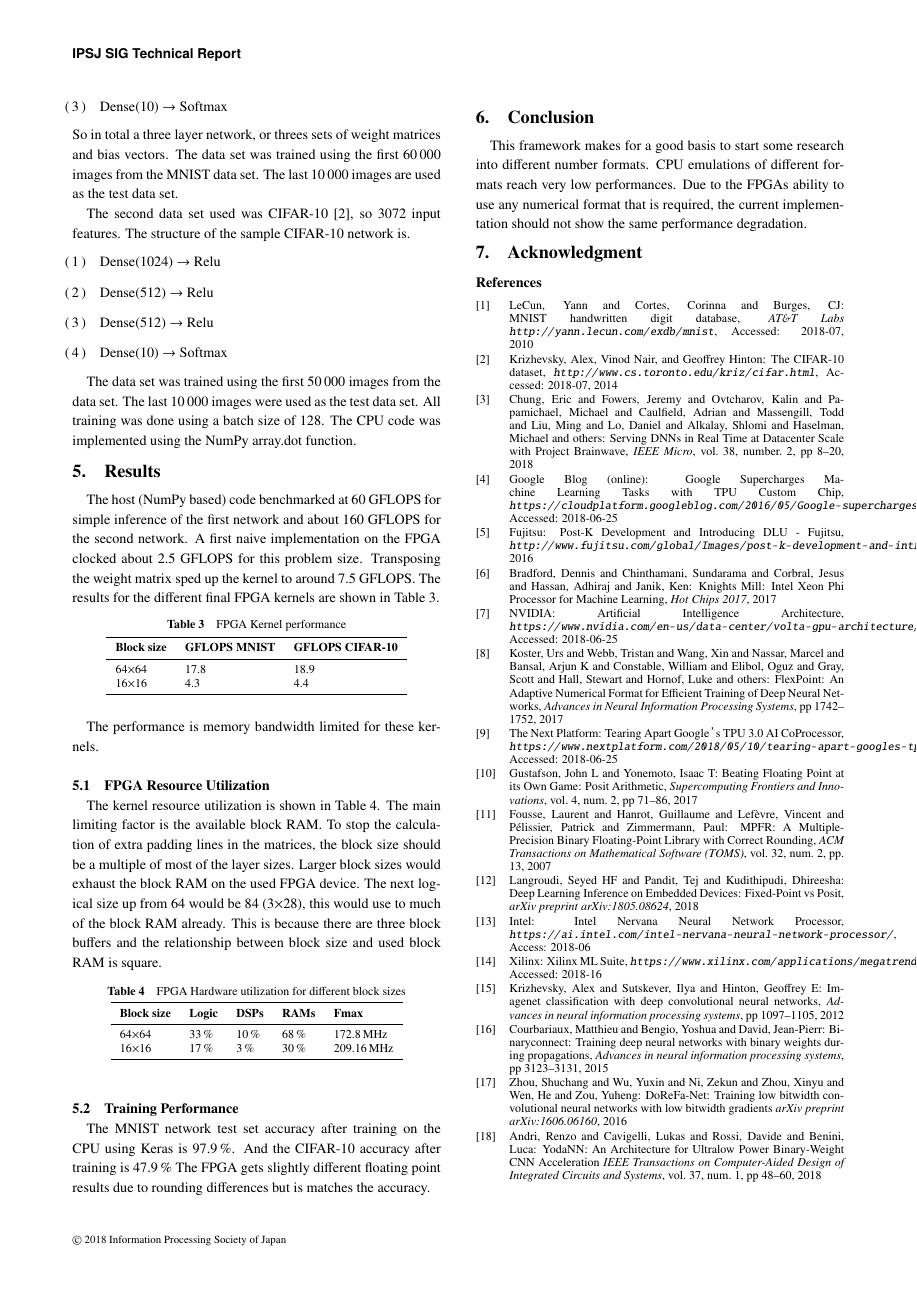
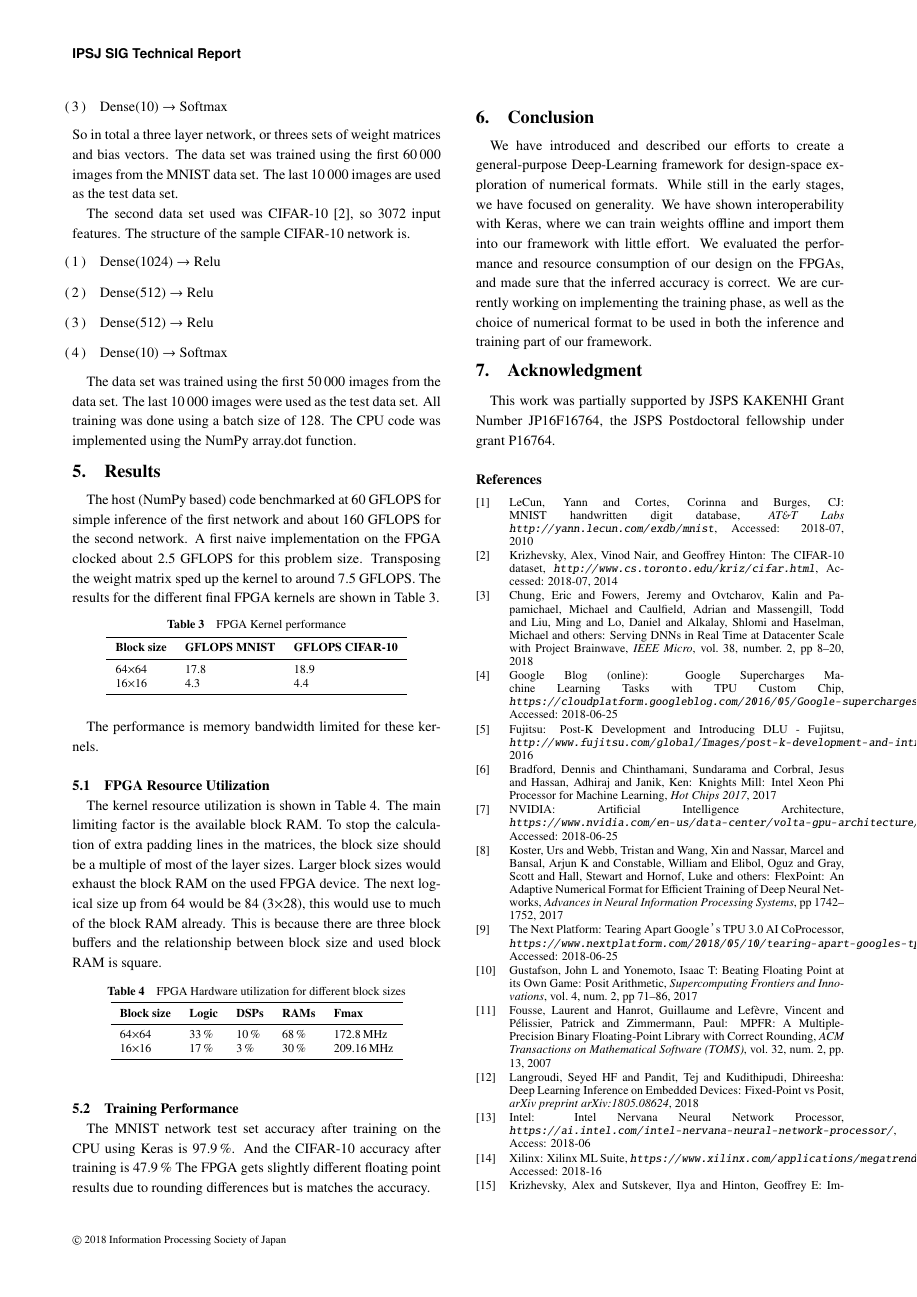
Before and after one commit to EraYaN/FPGACNNTraining, a LaTeX document (SWoPP2018 Paper/paper.tex): page 6 of 7. Compiled offline with pLaTeX and dvipdfmx; a LaTeX package or settings file that is missing is left out.

Commit message:
Added conclusion and acknowledgement

```diff
--- a/SWoPP2018 Paper/paper.tex
+++ b/SWoPP2018 Paper/paper.tex
@@ -365,12 +365,11 @@ And the CIFAR-10 accuracy after training is \SI{47.9}{\percent}
 The FPGA gets slightly different floating point results due to rounding differences but is matches the accuracy.
 
 \section{Conclusion}\label{sec:conclusion}
-This framework makes for a good basis to start some research into different number formats.
-CPU emulations of different formats reach very low performances.
-Due to the FPGAs ability to use any numerical format that is required, the current implementation should not show the same performance degradation.
+We have introduced and described our efforts to create a general-purpose Deep-Learning framework for design-space exploration of numerical formats. While still in the early stages, we have focused on generality. We have shown interoperability with Keras, where we can train weights offline and import them into our framework with little effort. We evaluated the performance and resource consumption of our design on the FPGAs, and made sure that the inferred accuracy is correct. We are currently working on implementing the training phase, as well as the choice of numerical format to be used in both the inference and training part of our framework.
+
 
 \section{Acknowledgment}\label{sec:acknowledgment}
-%TODO
+This work was partially supported by JSPS KAKENHI Grant Number JP16F16764, the JSPS Postdoctoral fellowship under grant P16764.
 
 \begin{thebibliography}{99}
 
```
